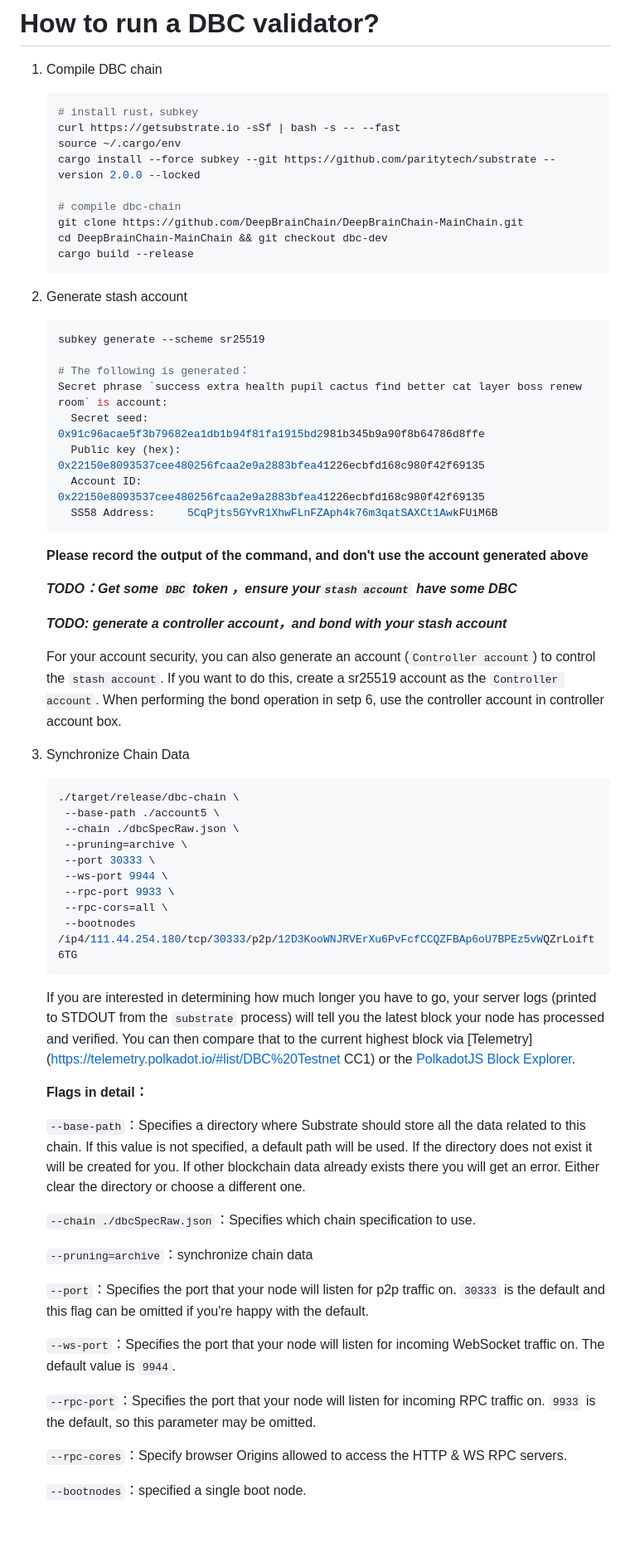
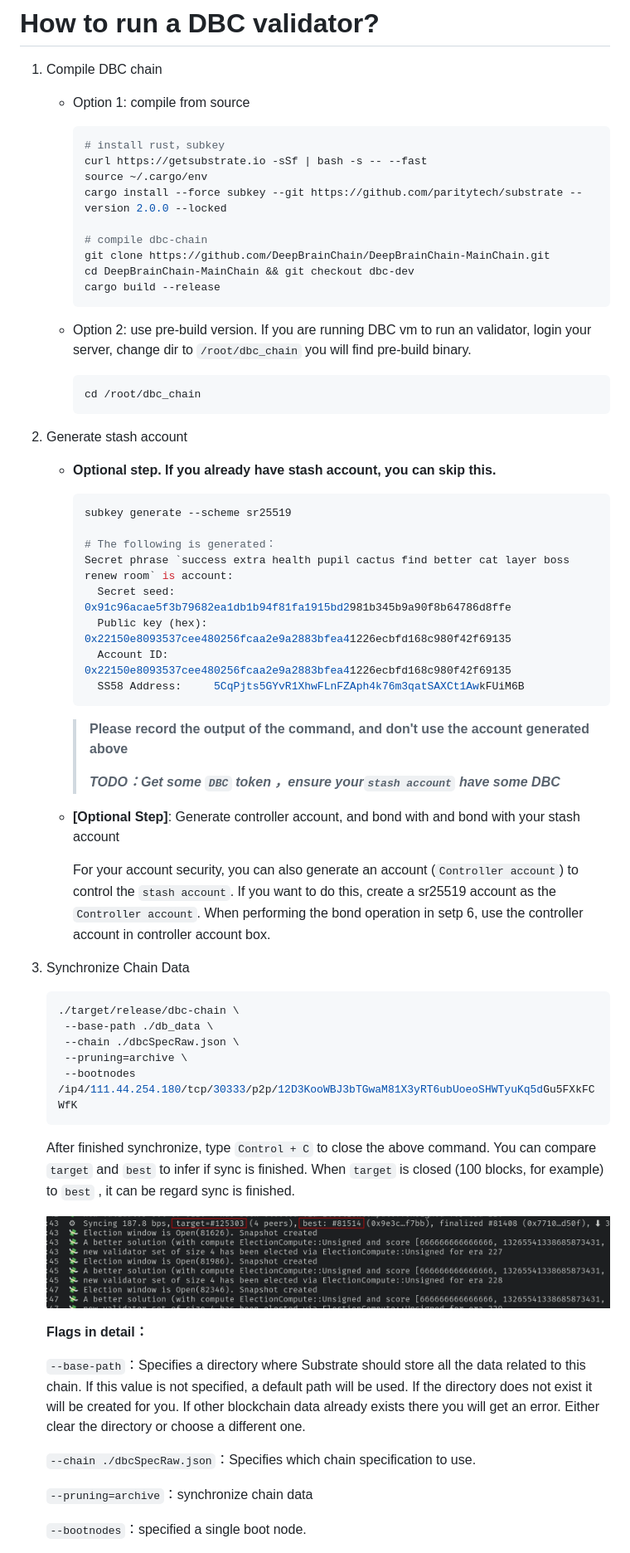
Before and after one commit to DeepBrainChain/DeepBrainChain-MainChain, a Markdown page: docs/join_dbc_testnet_EN.md, the part around the change printed below. Shown: that part at 83% size. Drawn GitHub-style; pictures changed too: docs/join_dbc_testnet_EN.assets/image-20210126021938613.png (added); blank space fills up the shorter version.

````diff
--- a/docs/join_dbc_testnet_EN.md
+++ b/docs/join_dbc_testnet_EN.md
@@ -2,54 +2,62 @@
 
 1. Compile DBC chain
 
-   ```bash
-   # install rust，subkey
-   curl https://getsubstrate.io -sSf | bash -s -- --fast
-   source ~/.cargo/env
-   cargo install --force subkey --git https://github.com/paritytech/substrate --version 2.0.0 --locked
+   + Option 1: compile from source
 
-   # compile dbc-chain
-   git clone https://github.com/DeepBrainChain/DeepBrainChain-MainChain.git
-   cd DeepBrainChain-MainChain && git checkout dbc-dev
-   cargo build --release
-   ```
+     ```bash
+     # install rust，subkey
+     curl https://getsubstrate.io -sSf | bash -s -- --fast
+     source ~/.cargo/env
+     cargo install --force subkey --git https://github.com/paritytech/substrate --version 2.0.0 --locked
+
+     # compile dbc-chain
+     git clone https://github.com/DeepBrainChain/DeepBrainChain-MainChain.git
+     cd DeepBrainChain-MainChain && git checkout dbc-dev
+     cargo build --release
+     ```
+
+   + Option 2: use pre-build version. If you are running DBC vm to run an validator, login your server,  change dir to `/root/dbc_chain`  you will find pre-build binary.
+
+     ```
+     cd /root/dbc_chain
+     ```
 
 2. Generate stash account
 
-   ```bash
-   subkey generate --scheme sr25519
+   + **Optional step. If you already have stash account, you can skip this.**
 
-   # The following is generated：
-   Secret phrase `success extra health pupil cactus find better cat layer boss renew room` is account:
-     Secret seed:      0x91c96acae5f3b79682ea1db1b94f81fa1915bd2981b345b9a90f8b64786d8ffe
-     Public key (hex): 0x22150e8093537cee480256fcaa2e9a2883bfea41226ecbfd168c980f42f69135
-     Account ID:       0x22150e8093537cee480256fcaa2e9a2883bfea41226ecbfd168c980f42f69135
-     SS58 Address:     5CqPjts5GYvR1XhwFLnFZAph4k76m3qatSAXCt1AwkFUiM6B
-   ```
+     ```bash
+     subkey generate --scheme sr25519
 
-   **Please record the output of the command, and don't use the account generated above**
+     # The following is generated：
+     Secret phrase `success extra health pupil cactus find better cat layer boss renew room` is account:
+       Secret seed:      0x91c96acae5f3b79682ea1db1b94f81fa1915bd2981b345b9a90f8b64786d8ffe
+       Public key (hex): 0x22150e8093537cee480256fcaa2e9a2883bfea41226ecbfd168c980f42f69135
+       Account ID:       0x22150e8093537cee480256fcaa2e9a2883bfea41226ecbfd168c980f42f69135
+       SS58 Address:     5CqPjts5GYvR1XhwFLnFZAph4k76m3qatSAXCt1AwkFUiM6B
+     ```
 
-   ***TODO：Get some `DBC` token ，ensure your`stash account` have some DBC***
+     > **Please record the output of the command, and don't use the account generated above**
+     >
+     > ***TODO：Get some `DBC` token ，ensure your`stash account` have some DBC***
 
-   ***TODO: generate a controller account，and bond with your stash account***
+   + **[Optional Step]**: Generate controller account, and bond with and bond with your stash account
 
-   For your account security, you can also generate an account (`Controller account`) to control the `stash account`. If you want to do this, create a sr25519 account as the `Controller account`. When performing the bond operation in setp 6, use the controller account  in controller account box.
+     For your account security, you can also generate an account (`Controller account`) to control the `stash account`. If you want to do this, create a sr25519 account as the `Controller account`. When performing the bond operation in setp 6, use the controller account  in controller account box.
 
 3. Synchronize Chain Data
 
    ```bash
    ./target/release/dbc-chain \
-   	--base-path ./account5 \
+   	--base-path ./db_data \
    	--chain ./dbcSpecRaw.json \
    	--pruning=archive \
-   	--port 30333 \
-   	--ws-port 9944 \
-   	--rpc-port 9933 \
-   	--rpc-cors=all \
-   	--bootnodes /ip4/111.44.254.180/tcp/30333/p2p/12D3KooWNJRVErXu6PvFcfCCQZFBAp6oU7BPEz5vWQZrLoift6TG
+   	--bootnodes /ip4/111.44.254.180/tcp/30333/p2p/12D3KooWBJ3bTGwaM81X3yRT6ubUoeoSHWTyuKq5dGu5FXkFCWfK
    ```
 
-   If you are interested in determining how much longer you have to go, your server logs (printed to STDOUT from the `substrate` process) will tell you the latest block your node has processed and verified. You can then compare that to the current highest block via [Telemetry](https://telemetry.polkadot.io/#list/DBC%20Testnet CC1) or the [PolkadotJS Block Explorer](https://test.dbcwallet.io/?rpc=wss://infotest.dbcwallet.io#/explorer).
+   After finished synchronize, type `Control + C` to close the above command. You can compare `target` and `best` to infer if sync is finished. When `target` is closed (100 blocks, for example) to `best` , it can be regard sync is finished.
+
+   ![image-20210126021938613](join_dbc_testnet_EN.assets/image-20210126021938613.png)
 
    **Flags in detail：**
 
@@ -59,13 +67,5 @@
 
    `--pruning=archive`：synchronize chain data
 
-   `--port`：Specifies the port that your node will listen for p2p traffic on. `30333` is the default and this flag can be omitted if you're happy with the  default.
-
-   `--ws-port`：Specifies the port that your node will listen for incoming WebSocket traffic on. The default value is `9944`.
-
-   `--rpc-port`：Specifies the port that your node will listen for incoming RPC traffic on. `9933` is the default, so this parameter may be omitted.
-
-   `--rpc-cores`：Specify browser Origins allowed to access the HTTP & WS RPC servers.
-
    `--bootnodes`：specified a single boot node.
 
````
Also changed, not shown: other parts of docs/join_dbc_testnet_EN.md (+18 -19 lines), docs/join_dbc_testnet.md (+56 -63 lines), docs/join_dbc_testnet.assets/image-20210226140946469.png (added).
